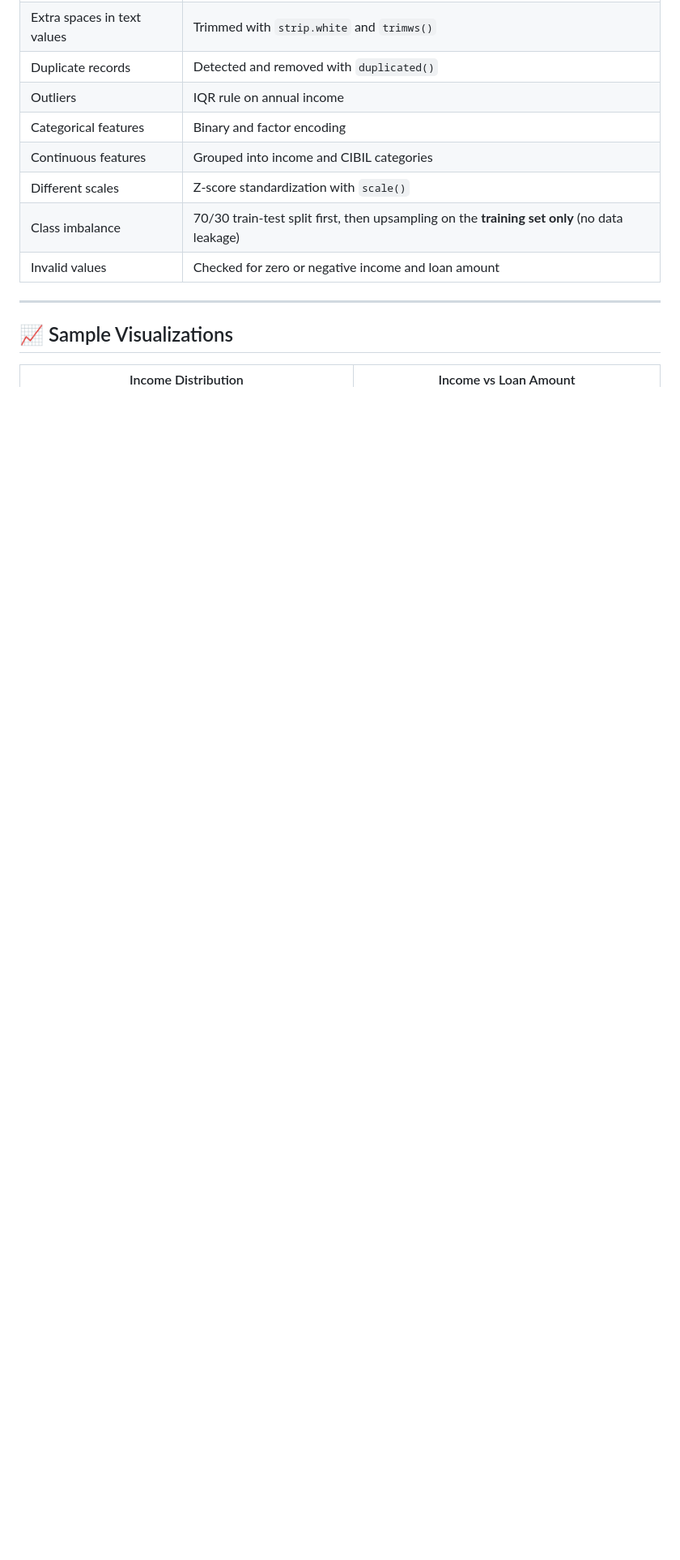
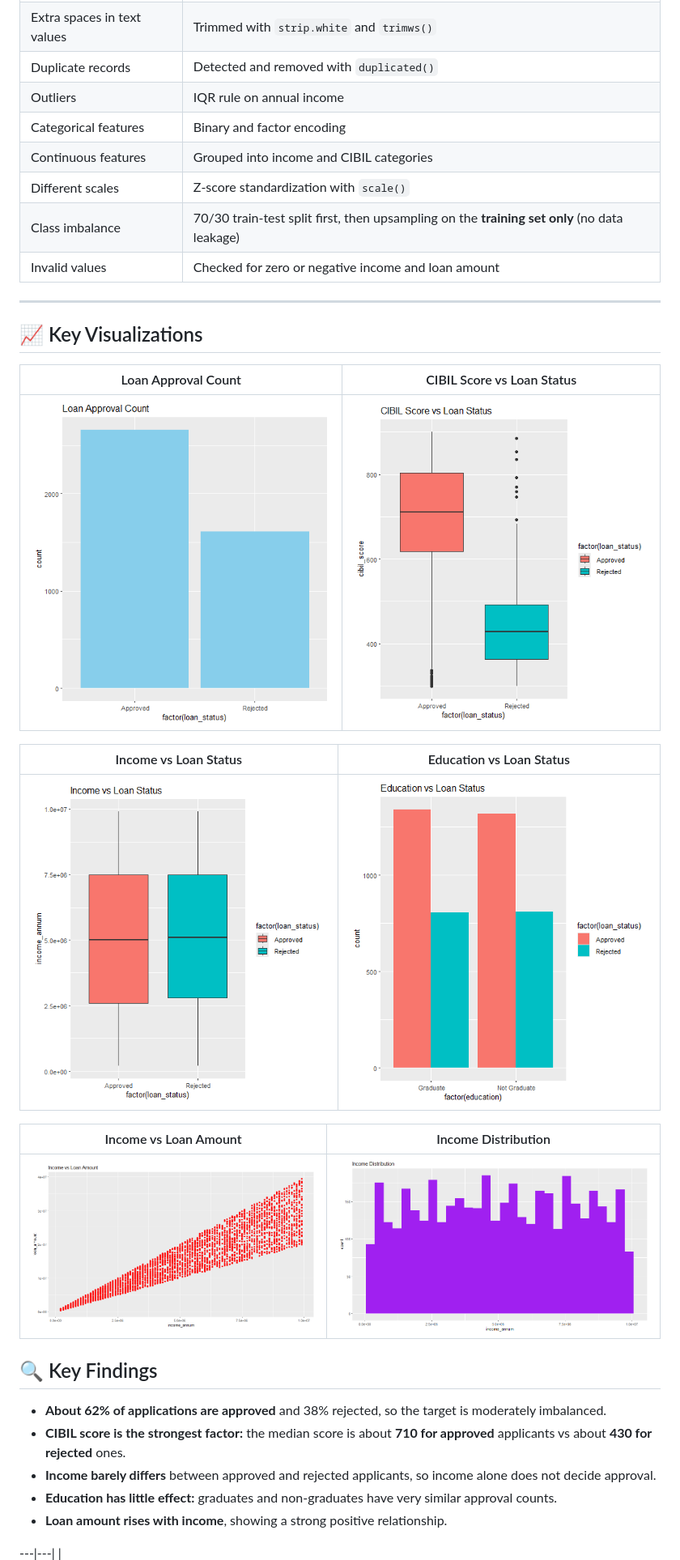
Before and after one commit to AyonBhowmick/Loan_Approval_Data_Analysis, a Markdown page: README.md, the part around one of its changes. Shown at 81% size. Drawn GitHub-style; pictures changed too: images/cibil_vs_loan_status.png (added), images/education_vs_loan_status.png (added), images/income_vs_loan_status.png (added); blank space fills up the shorter version.

Commit message:
Update team, corrected charts, findings and report

```diff
--- a/README.md
+++ b/README.md
@@ -58,9 +58,27 @@ This project builds a complete **data preparation and exploratory data analysis
 
 ---
 
-## 📈 Sample Visualizations
-| Income Distribution | Income vs Loan Amount |
+## 📈 Key Visualizations
+| Loan Approval Count | CIBIL Score vs Loan Status |
 |---|---|
+| <img src="images/loan_approval_count.png" width="100%"/> | <img src="images/cibil_vs_loan_status.png" width="100%"/> |
+
+| Income vs Loan Status | Education vs Loan Status |
+|---|---|
+| <img src="images/income_vs_loan_status.png" width="100%"/> | <img src="images/education_vs_loan_status.png" width="100%"/> |
+
+| Income vs Loan Amount | Income Distribution |
+|---|---|
+| <img src="images/income_vs_loan_amount.png" width="100%"/> | <img src="images/income_distribution.png" width="100%"/> |
+
+## 🔍 Key Findings
+- **About 62% of applications are approved** and 38% rejected, so the target is moderately imbalanced.
+- **CIBIL score is the strongest factor:** the median score is about **710 for approved** applicants vs about **430 for rejected** ones.
+- **Income barely differs** between approved and rejected applicants, so income alone does not decide approval.
+- **Education has little effect:** graduates and non-graduates have very similar approval counts.
+- **Loan amount rises with income**, showing a strong positive relationship.
+
+---|---|
 | <img src="images/income_distribution.png" width="100%"/> | <img src="images/income_vs_loan_amount.png" width="100%"/> |
 
 | Income Density | Outlier Check (Boxplot) |
```
Also changed, not shown: other parts of README.md (+13 -20 lines), 2 other files.
